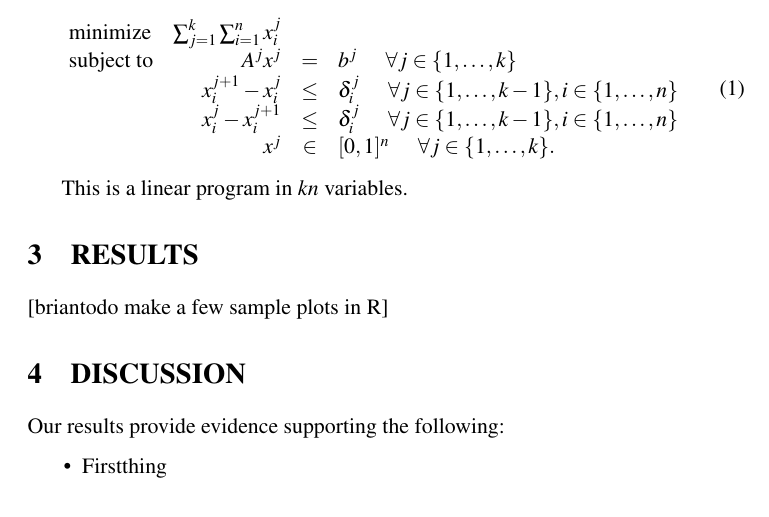
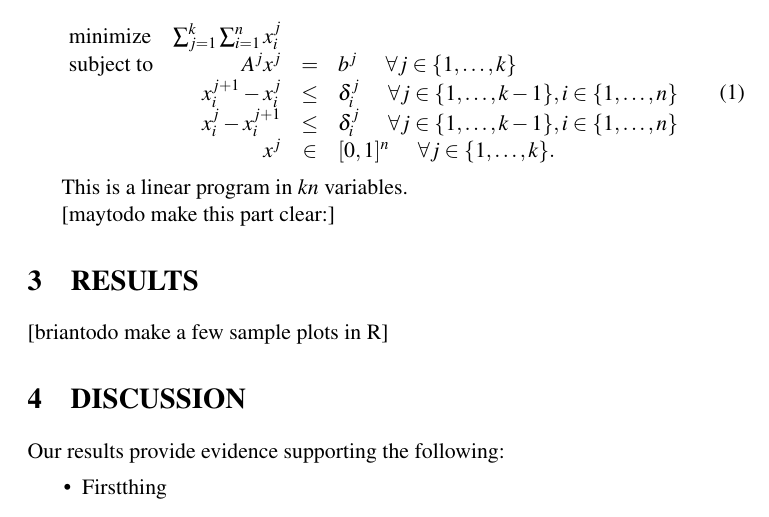
Before and after one commit to bcohn12/neurokinetics, a LaTeX paper (root.tex, which reads sections/methods.tex): part of page 2 of 3, cut so that both start at the same text. Compiled offline with pdfLaTeX.

Commit message:
notes for may

```diff
--- a/sections/methods.tex
+++ b/sections/methods.tex
@@ -31,3 +31,6 @@ This is a linear program in $kn$ variables.
 %\label{sub:minimization_of_total_activation}
 %[maytodo explain]
 % subsection minimization_of_total_activation (end)
+[maytodo make this part clear:]
+% The input is Array[($A$,$b$,$\textbf{\delta}^j$)] % make the delta a vector
+% For every j and every i we have a constraint; for step j, muscle i cannot change more than \delta_i^j.
```
